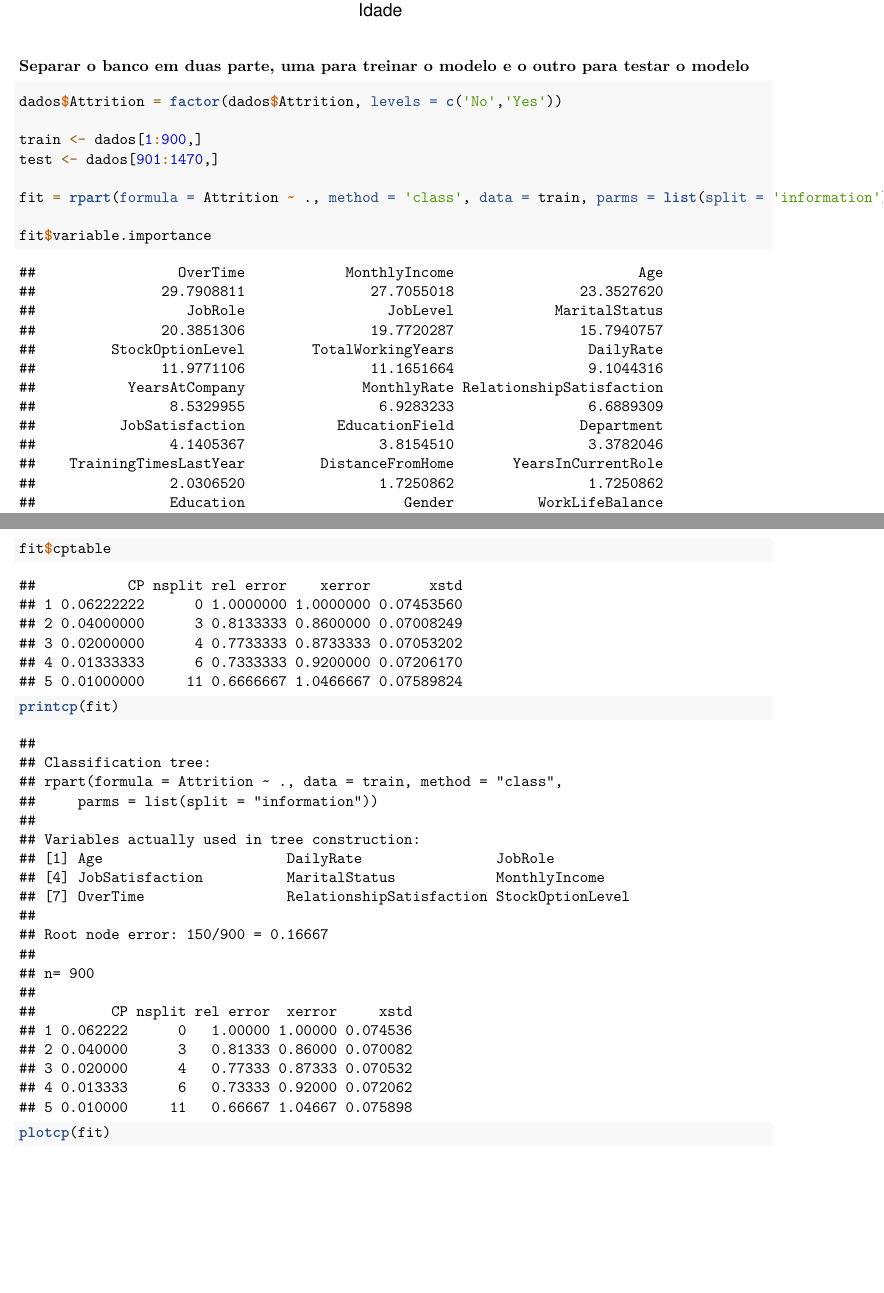
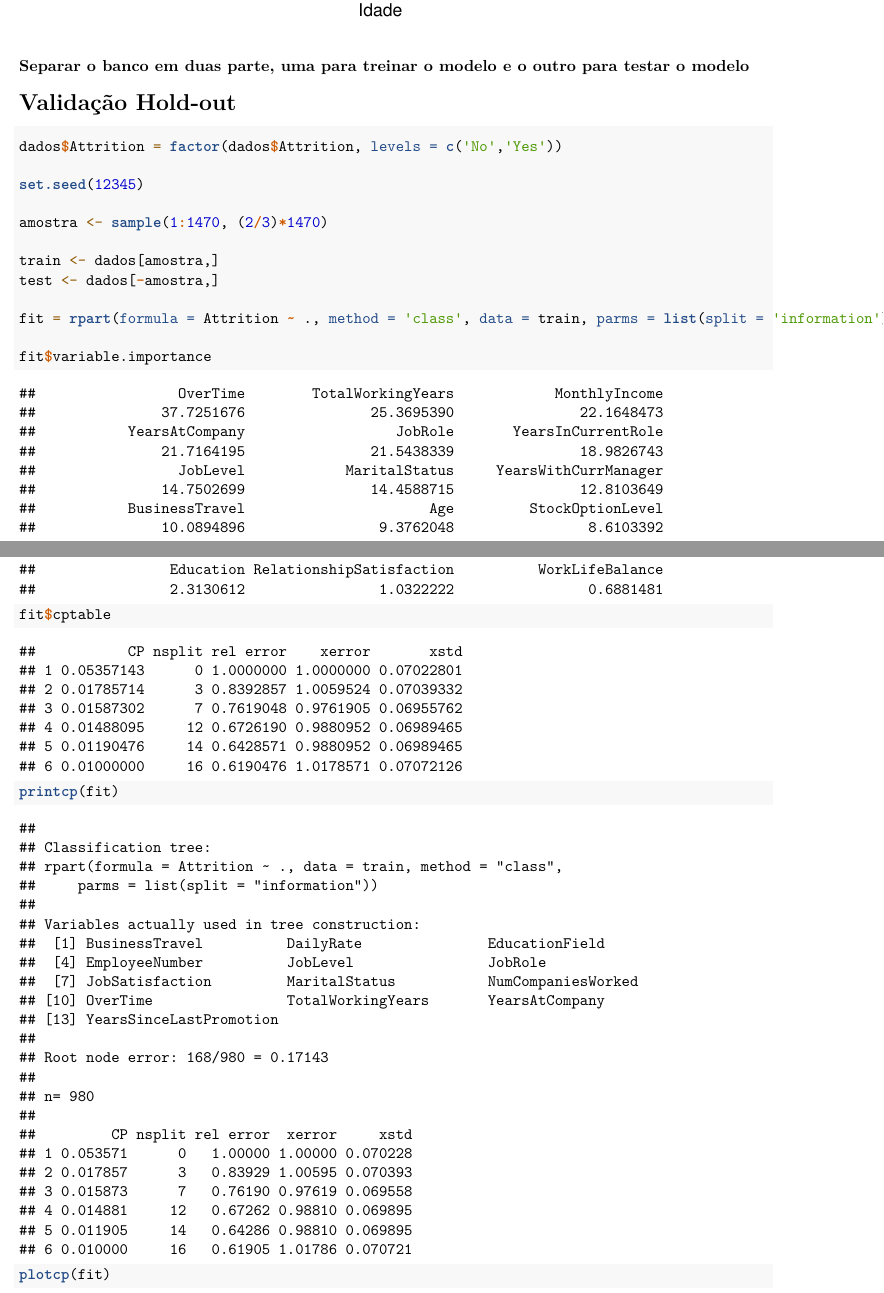
Before and after one commit to nathansouto/trab_disc, an R Markdown document (limpeza.Rmd): two parts of pages 8 and 9 of 11, joined at a grey line, cut so that both start at the same text, the shorter picture padded with empty space. Rendered offline with R 4.5, knitr and Pandoc, then LaTeX, with nearby package versions; code that draws random numbers runs with fixed seeds of ours; some code elsewhere in the file could not run offline.

Commit message:
Validação Hold-out

````diff
--- a/limpeza.Rmd
+++ b/limpeza.Rmd
@@ -186,8 +188,12 @@ ggplot(aes(x=DistanceFromHome, y=MonthlyIncome, col=Attrition)) +
 ```{r}
 dados$Attrition = factor(dados$Attrition, levels = c('No','Yes'))
 
-train <- dados[1:900,]
-test <- dados[901:1470,]
+set.seed(12345)
+
+amostra <- sample(1:1470, (2/3)*1470)
+
+train <- dados[amostra,]
+test <- dados[-amostra,]
 
 fit = rpart(formula = Attrition ~ ., method = 'class', data = train, parms = list(split = 'information')) #, control = repart.control(minsplit = 1, minbucket = 1, maxdepth = 25)
 
````
Also changed, not shown: limpeza.Rmd (4 more changed lines).
